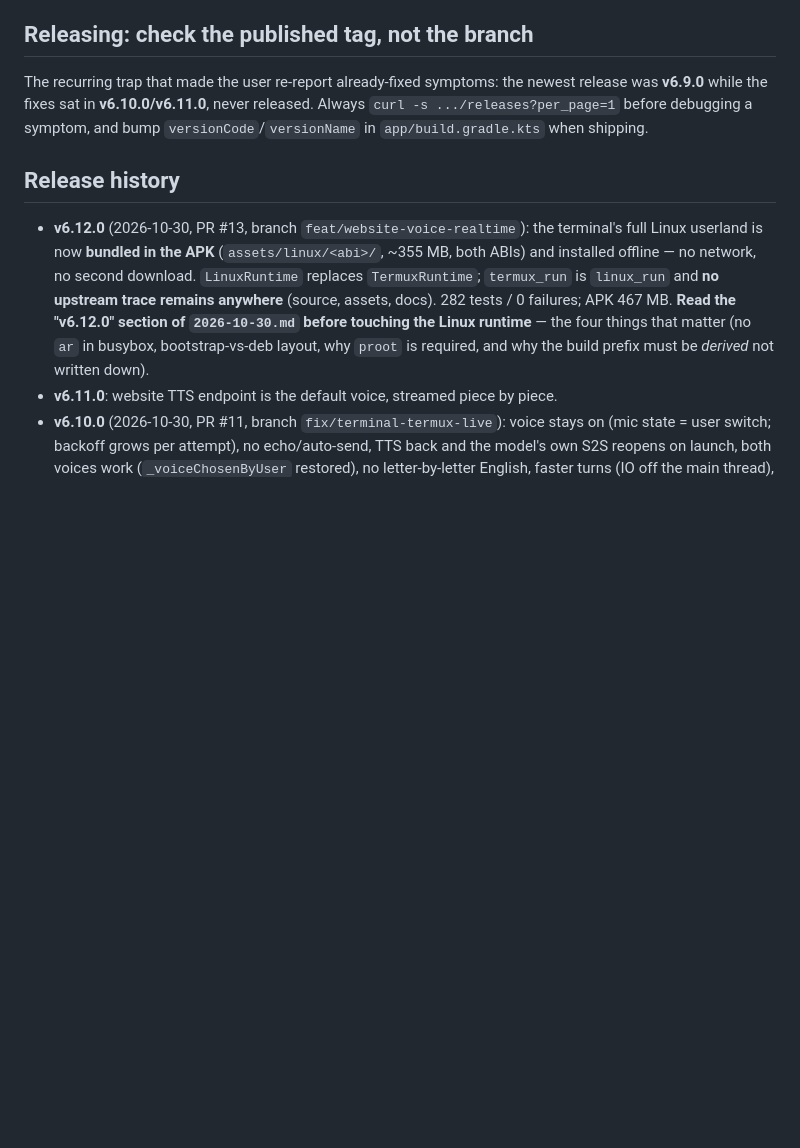
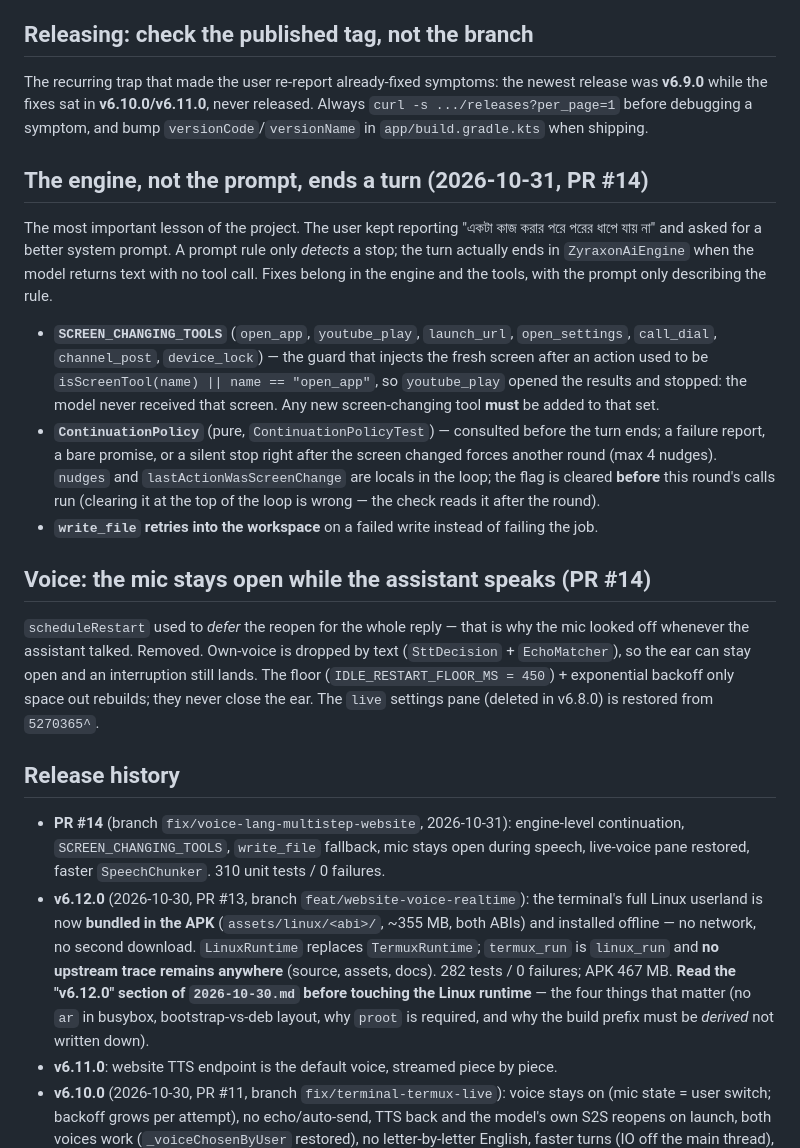
Before and after one commit to onelpawarai-X/zyraxon-mobile-ai, a Markdown page: .openhands/memory/MEMORY.md, the part around the change. Rendered like a GitHub page; blank space fills up the shorter version.

Commit message:
memory: engine-level continuation lesson, mic-stays-open, PR #14
Co-authored-by: openhands <openhands@all-hands.dev>

```diff
--- a/.openhands/memory/MEMORY.md
+++ b/.openhands/memory/MEMORY.md
@@ -178,7 +178,39 @@ release was **v6.9.0** while the fixes sat in **v6.10.0/v6.11.0**, never release
 `curl -s .../releases?per_page=1` before debugging a symptom, and bump
 `versionCode`/`versionName` in `app/build.gradle.kts` when shipping.
 
+## The engine, not the prompt, ends a turn (2026-10-31, PR #14)
+The most important lesson of the project. The user kept reporting "একটা কাজ করার পরে
+পরের ধাপে যায় না" and asked for a better system prompt. A prompt rule only
+*detects* a stop; the turn actually ends in `ZyraxonAiEngine` when the model returns
+text with no tool call. Fixes belong in the engine and the tools, with the prompt
+only describing the rule.
+- **`SCREEN_CHANGING_TOOLS`** (`open_app`, `youtube_play`, `launch_url`,
+  `open_settings`, `call_dial`, `channel_post`, `device_lock`) — the guard that
+  injects the fresh screen after an action used to be
+  `isScreenTool(name) || name == "open_app"`, so `youtube_play` opened the results
+  and stopped: the model never received that screen. Any new screen-changing tool
+  **must** be added to that set.
+- **`ContinuationPolicy`** (pure, `ContinuationPolicyTest`) — consulted before the
+  turn ends; a failure report, a bare promise, or a silent stop right after the
+  screen changed forces another round (max 4 nudges). `nudges` and
+  `lastActionWasScreenChange` are locals in the loop; the flag is cleared **before**
+  this round's calls run (clearing it at the top of the loop is wrong — the check
+  reads it after the round).
+- **`write_file` retries into the workspace** on a failed write instead of failing
+  the job.
+
+## Voice: the mic stays open while the assistant speaks (PR #14)
+`scheduleRestart` used to *defer* the reopen for the whole reply — that is why the
+mic looked off whenever the assistant talked. Removed. Own-voice is dropped by text
+(`SttDecision` + `EchoMatcher`), so the ear can stay open and an interruption still
+lands. The floor (`IDLE_RESTART_FLOOR_MS = 450`) + exponential backoff only space out
+rebuilds; they never close the ear. The `live` settings pane (deleted in v6.8.0) is
+restored from `5270365^`.
+
 ## Release history
+- **PR #14** (branch `fix/voice-lang-multistep-website`, 2026-10-31): engine-level
+  continuation, `SCREEN_CHANGING_TOOLS`, `write_file` fallback, mic stays open during
+  speech, live-voice pane restored, faster `SpeechChunker`. 310 unit tests / 0 failures.
 - **v6.12.0** (2026-10-30, PR #13, branch `feat/website-voice-realtime`): the terminal's
   full Linux userland is now **bundled in the APK** (`assets/linux/<abi>/`, ~355 MB,
   both ABIs) and installed offline — no network, no second download. `LinuxRuntime`
```
